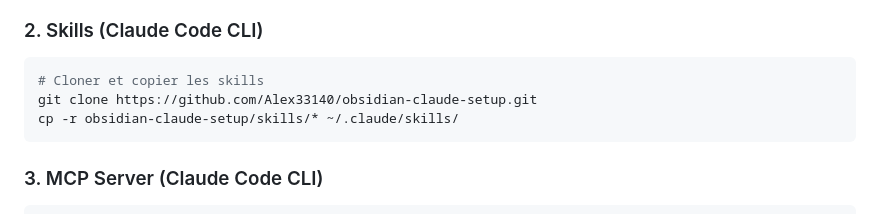
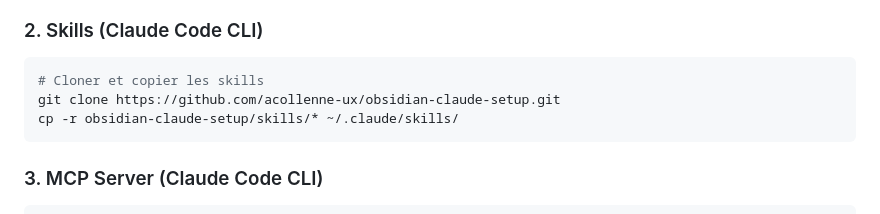
Before and after one commit to acollenne-ux/obsidian-claude-setup, a Markdown page: README.md, the part around the change. GitHub-like rendering.

Commit message:
Fix GitHub URL dans README
Co-Authored-By: Claude Opus 4.6 <noreply@anthropic.com>

````diff
--- a/README.md
+++ b/README.md
@@ -28,7 +28,7 @@ Configuration complète pour connecter Obsidian à Claude Code (CLI, Desktop et
 ### 2. Skills (Claude Code CLI)
 ```bash
 # Cloner et copier les skills
-git clone https://github.com/Alex33140/obsidian-claude-setup.git
+git clone https://github.com/acollenne-ux/obsidian-claude-setup.git
 cp -r obsidian-claude-setup/skills/* ~/.claude/skills/
 ```
 
````
